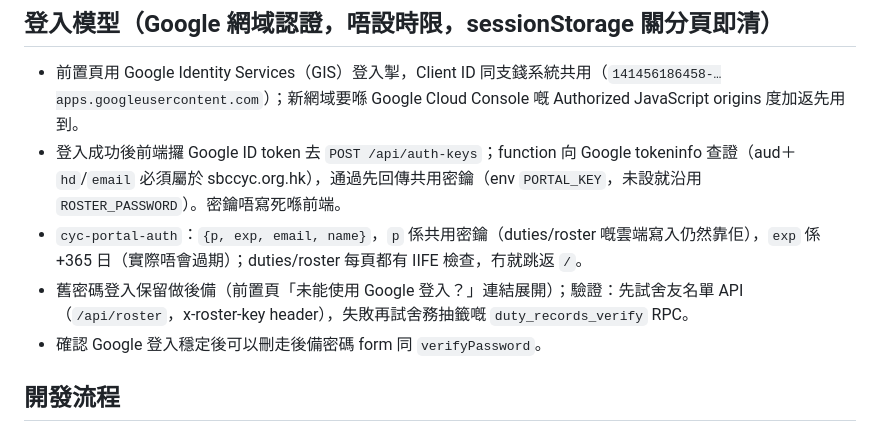
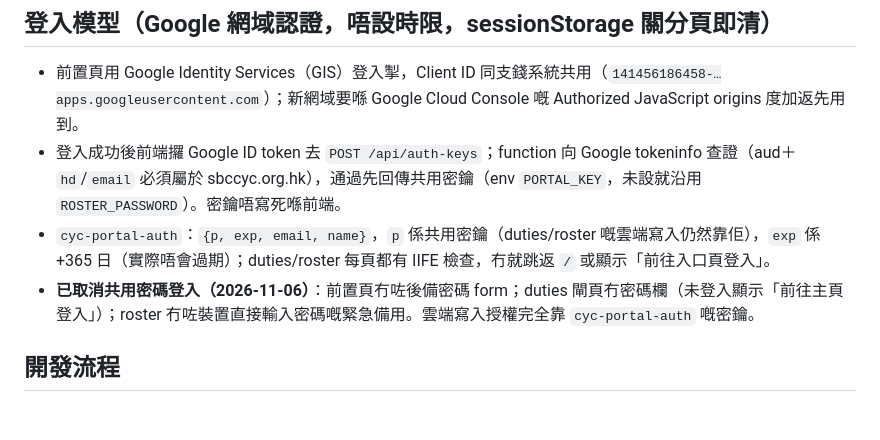
Before and after one commit to simonho1016/housebnamelist, a Markdown page: AGENTS.md, the part around the change. Drawn GitHub-style.

Commit message:
AGENTS.md：記錄已取消共用密碼登入

```diff
--- a/AGENTS.md
+++ b/AGENTS.md
@@ -27,9 +27,8 @@ netlify/functions/         roster.mjs（舍友名單雲端 API，Netlify Blobs
 
 - 前置頁用 Google Identity Services（GIS）登入掣，Client ID 同支錢系統共用（`141456186458-…apps.googleusercontent.com`）；新網域要喺 Google Cloud Console 嘅 Authorized JavaScript origins 度加返先用到。
 - 登入成功後前端攞 Google ID token 去 `POST /api/auth-keys`；function 向 Google tokeninfo 查證（aud＋`hd`/`email` 必須屬於 sbccyc.org.hk），通過先回傳共用密鑰（env `PORTAL_KEY`，未設就沿用 `ROSTER_PASSWORD`）。密鑰唔寫死喺前端。
-- `cyc-portal-auth`：`{p, exp, email, name}`，`p` 係共用密鑰（duties/roster 嘅雲端寫入仍然靠佢），`exp` 係 +365 日（實際唔會過期）；duties/roster 每頁都有 IIFE 檢查，冇就跳返 `/`。
-- 舊密碼登入保留做後備（前置頁「未能使用 Google 登入？」連結展開）；驗證：先試舍友名單 API（`/api/roster`，x-roster-key header），失敗再試舍務抽籤嘅 `duty_records_verify` RPC。
-- 確認 Google 登入穩定後可以刪走後備密碼 form 同 `verifyPassword`。
+- `cyc-portal-auth`：`{p, exp, email, name}`，`p` 係共用密鑰（duties/roster 嘅雲端寫入仍然靠佢），`exp` 係 +365 日（實際唔會過期）；duties/roster 每頁都有 IIFE 檢查，冇就跳返 `/` 或顯示「前往入口頁登入」。
+- **已取消共用密碼登入（2026-11-06）**：前置頁冇咗後備密碼 form；duties 閘頁冇密碼欄（未登入顯示「前往主頁登入」）；roster 冇咗裝置直接輸入密碼嘅緊急備用。雲端寫入授權完全靠 `cyc-portal-auth` 嘅密鑰。
 
 ## 開發流程
 
```
